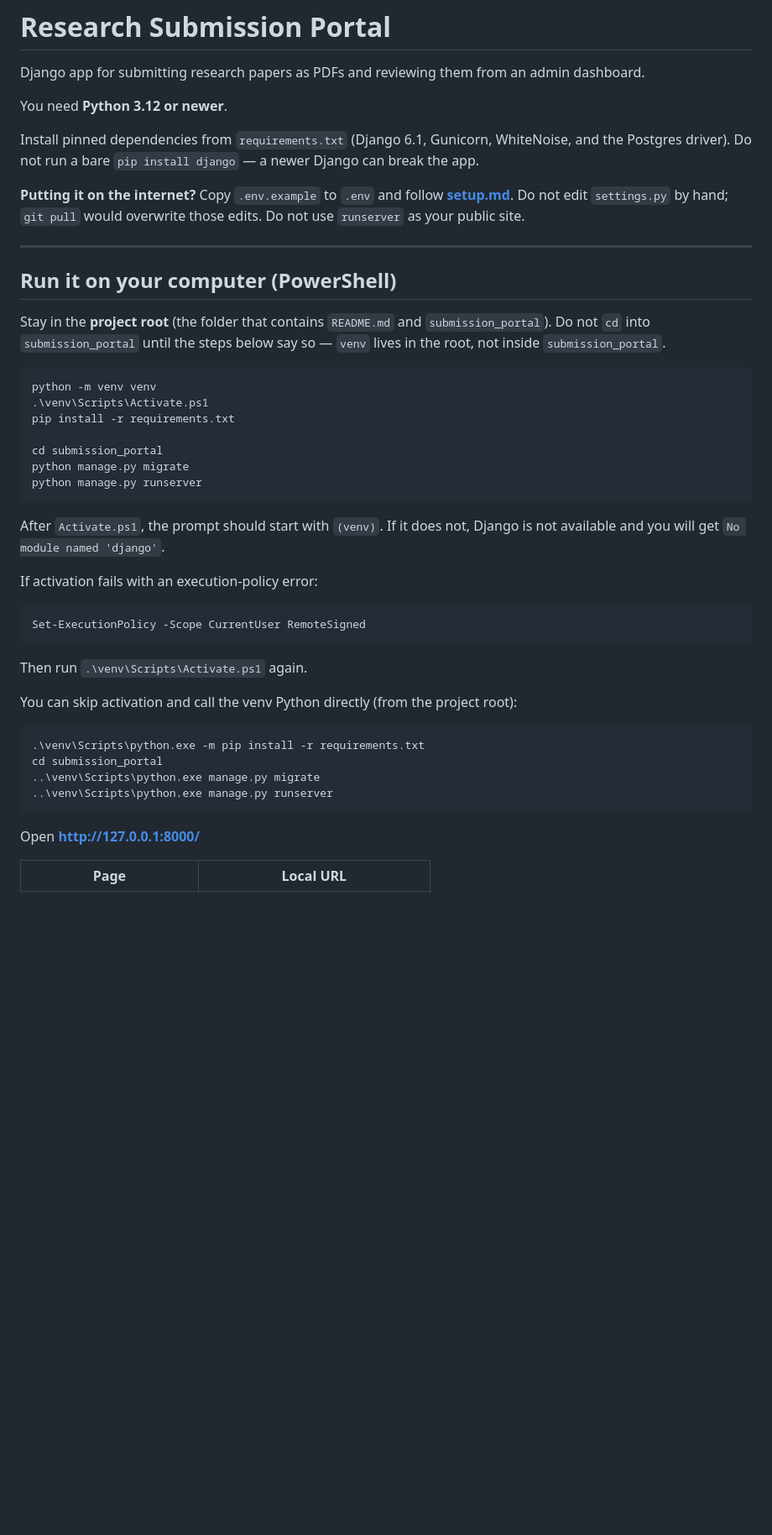
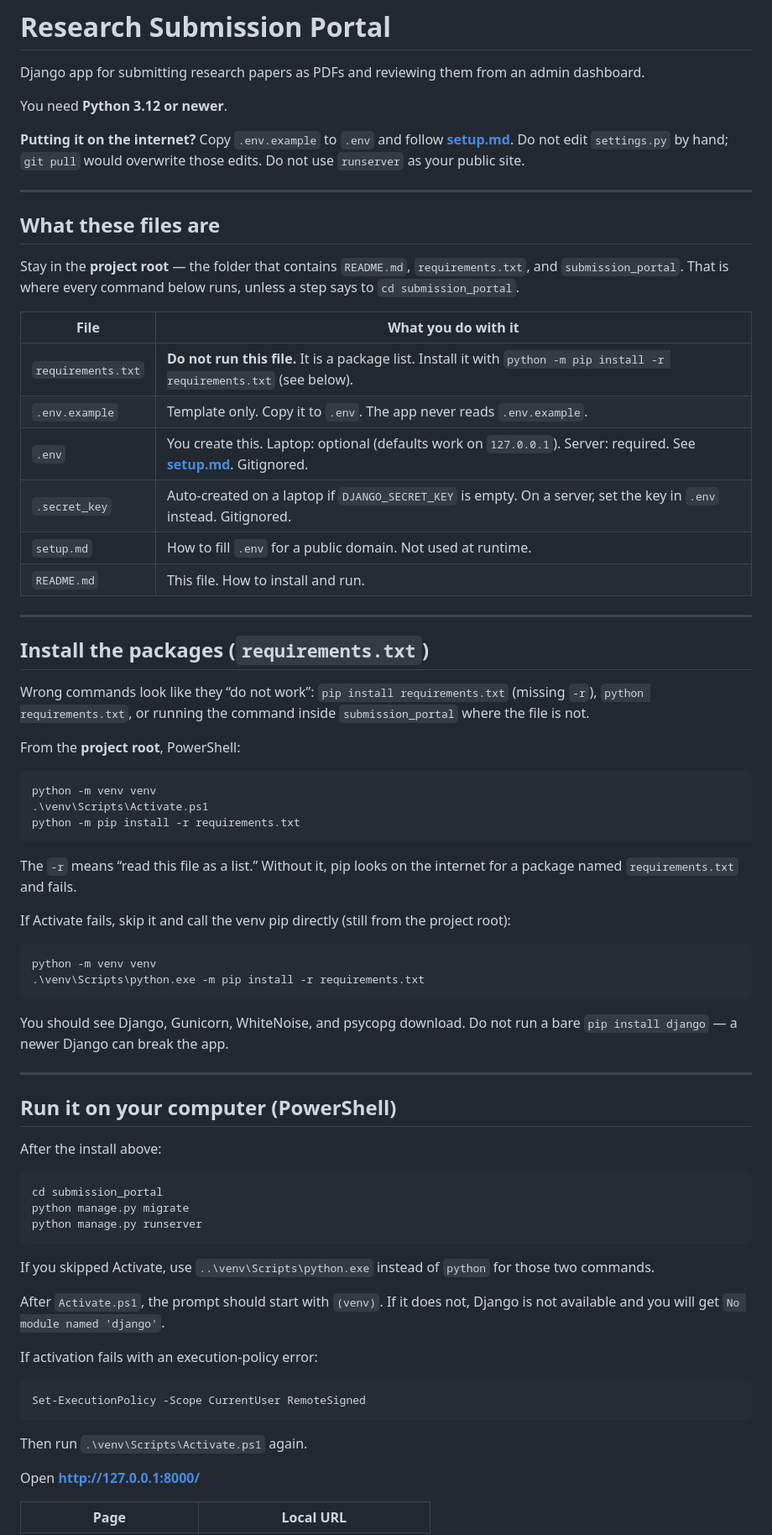
Before and after one commit to nadibiniyam17-ops/submissionv2, a Markdown page: README.md, the part around one of its changes. Shown at 84% size. GitHub-like rendering; blank space fills up the shorter version.

Commit message:
Explain how to install requirements.txt and what the env files are for.
The -r flag and project-root path were easy to miss, so README and setup.md now say not to run the file and how to copy .env.example.

Co-authored-by: Cursor <cursoragent@cursor.com>

````diff
--- a/README.md
+++ b/README.md
@@ -4,25 +4,61 @@ Django app for submitting research papers as PDFs and reviewing them from an adm
 
 You need **Python 3.12 or newer**.
 
-Install pinned dependencies from `requirements.txt` (Django 6.1, Gunicorn, WhiteNoise, and the Postgres driver). Do not run a bare `pip install django` — a newer Django can break the app.
+**Putting it on the internet?** Copy `.env.example` to `.env` and follow **[setup.md](setup.md)**. Do not edit `settings.py` by hand; `git pull` would overwrite those edits. Do not use `runserver` as your public site.
 
-**Putting it on the internet?** Copy `.env.example` to `.env` and follow **[setup.md](setup.md)**. Do not edit `settings.py` by hand; `git pull` would overwrite those edits. Do not use `runserver` as your public site.
+---
+
+## What these files are
+
+Stay in the **project root** — the folder that contains `README.md`, `requirements.txt`, and `submission_portal`. That is where every command below runs, unless a step says to `cd submission_portal`.
+
+| File | What you do with it |
+|------|---------------------|
+| `requirements.txt` | **Do not run this file.** It is a package list. Install it with `python -m pip install -r requirements.txt` (see below). |
+| `.env.example` | Template only. Copy it to `.env`. The app never reads `.env.example`. |
+| `.env` | You create this. Laptop: optional (defaults work on `127.0.0.1`). Server: required. See **[setup.md](setup.md)**. Gitignored. |
+| `.secret_key` | Auto-created on a laptop if `DJANGO_SECRET_KEY` is empty. On a server, set the key in `.env` instead. Gitignored. |
+| `setup.md` | How to fill `.env` for a public domain. Not used at runtime. |
+| `README.md` | This file. How to install and run. |
+
+---
+
+## Install the packages (`requirements.txt`)
+
+Wrong commands look like they “do not work”: `pip install requirements.txt` (missing `-r`), `python requirements.txt`, or running the command inside `submission_portal` where the file is not.
+
+From the **project root**, PowerShell:
+
+```powershell
+python -m venv venv
+.\venv\Scripts\Activate.ps1
+python -m pip install -r requirements.txt
+```
+
+The `-r` means “read this file as a list.” Without it, pip looks on the internet for a package named `requirements.txt` and fails.
+
+If Activate fails, skip it and call the venv pip directly (still from the project root):
+
+```powershell
+python -m venv venv
+.\venv\Scripts\python.exe -m pip install -r requirements.txt
+```
+
+You should see Django, Gunicorn, WhiteNoise, and psycopg download. Do not run a bare `pip install django` — a newer Django can break the app.
 
 ---
 
 ## Run it on your computer (PowerShell)
 
-Stay in the **project root** (the folder that contains `README.md` and `submission_portal`). Do not `cd` into `submission_portal` until the steps below say so — `venv` lives in the root, not inside `submission_portal`.
+After the install above:
 
 ```powershell
-python -m venv venv
-.\venv\Scripts\Activate.ps1
-pip install -r requirements.txt
-
 cd submission_portal
 python manage.py migrate
 python manage.py runserver
 ```
+
+If you skipped Activate, use `..\venv\Scripts\python.exe` instead of `python` for those two commands.
 
 After `Activate.ps1`, the prompt should start with `(venv)`. If it does not, Django is not available and you will get `No module named 'django'`.
 
@@ -33,15 +69,6 @@ Set-ExecutionPolicy -Scope CurrentUser RemoteSigned
 ```
 
 Then run `.\venv\Scripts\Activate.ps1` again.
-
-You can skip activation and call the venv Python directly (from the project root):
-
-```powershell
-.\venv\Scripts\python.exe -m pip install -r requirements.txt
-cd submission_portal
-..\venv\Scripts\python.exe manage.py migrate
-..\venv\Scripts\python.exe manage.py runserver
-```
 
 Open **http://127.0.0.1:8000/**
 
````
Also changed, not shown: other parts of README.md (+2 -4 lines), setup.md (+12 -2 lines).
